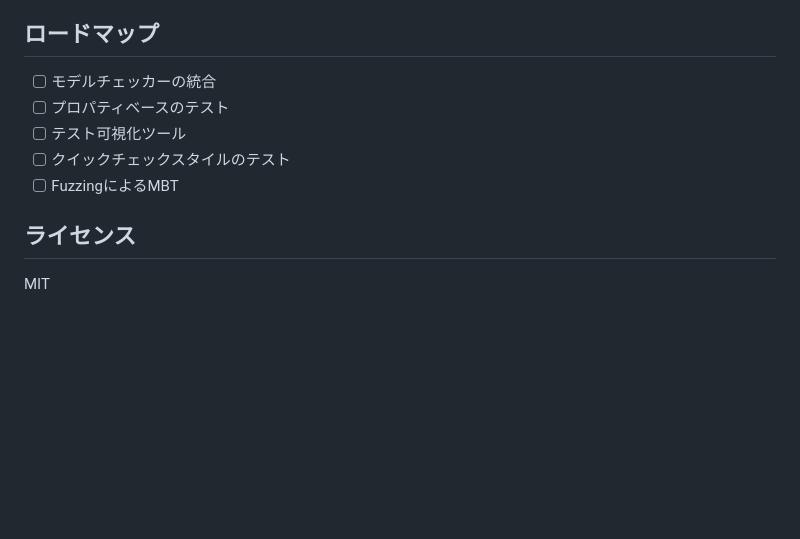
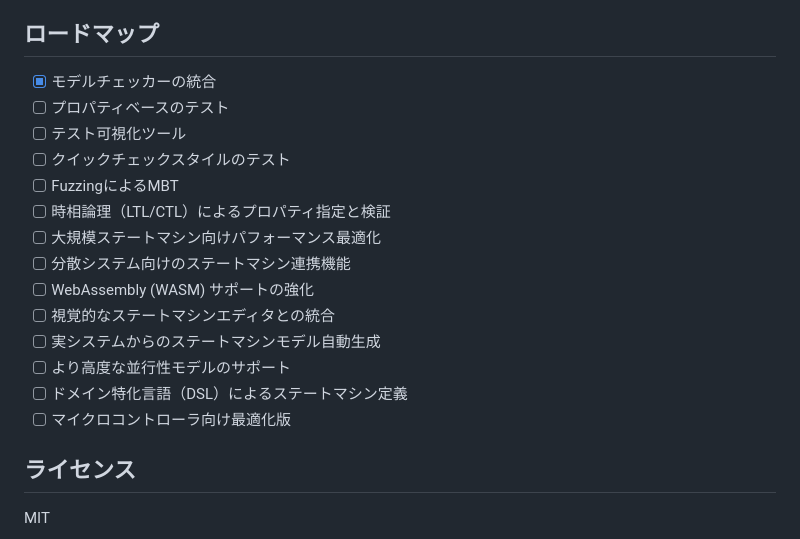
Before and after one commit to com-junkawasaki/rustate, a Markdown page: README.md, the part around the change. Rendered like a GitHub page; blank space fills up the shorter version.

Commit message:
README.mdとrustate/README.mdにおいて、ロードマップに新しいタスクを追加し、モデルチェッカーの統合を完了しました。これにより、今後の開発方向性が明確になりました。

```diff
--- a/README.md
+++ b/README.md
@@ -119,11 +119,20 @@ rustate = "0.2.0"
 
 ## ロードマップ
 
-- [ ] モデルチェッカーの統合
+- [x] モデルチェッカーの統合
 - [ ] プロパティベースのテスト
 - [ ] テスト可視化ツール
 - [ ] クイックチェックスタイルのテスト
 - [ ] FuzzingによるMBT
+- [ ] 時相論理（LTL/CTL）によるプロパティ指定と検証
+- [ ] 大規模ステートマシン向けパフォーマンス最適化
+- [ ] 分散システム向けのステートマシン連携機能
+- [ ] WebAssembly (WASM) サポートの強化
+- [ ] 視覚的なステートマシンエディタとの統合
+- [ ] 実システムからのステートマシンモデル自動生成
+- [ ] より高度な並行性モデルのサポート
+- [ ] ドメイン特化言語（DSL）によるステートマシン定義
+- [ ] マイクロコントローラ向け最適化版
 
 ## ライセンス
 
```
Also changed, not shown: crates/rustate/README.md (+10 -1 lines).
